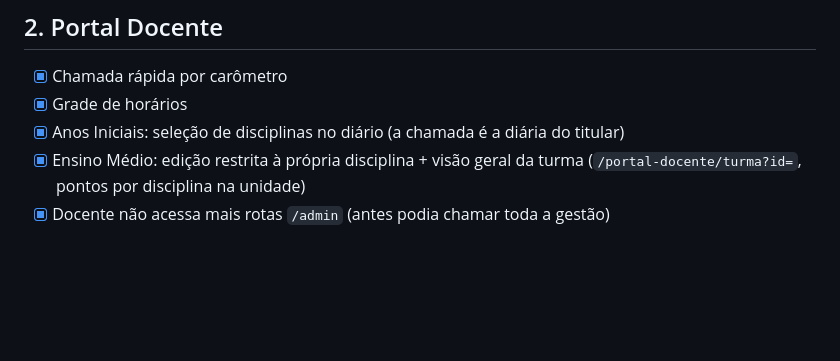
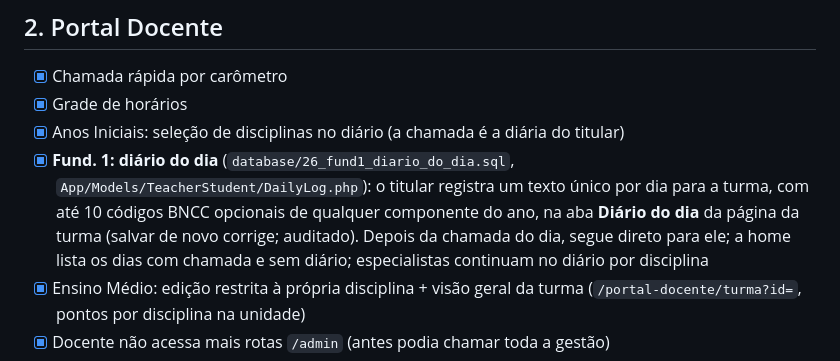
Before and after one commit to marcossmorais/GestaoMater, a Markdown page: docs/PROPOSTA_ESCOPO.md, the part around the change. GitHub-like rendering; blank space fills up the shorter version.

Commit message:
docs: describe the Fund. 1 daily log
Co-Authored-By: Claude Opus 5.5 <noreply@anthropic.com>

```diff
--- a/docs/PROPOSTA_ESCOPO.md
+++ b/docs/PROPOSTA_ESCOPO.md
@@ -21,6 +21,7 @@ Legenda: `[x]` existe · `[ ]` falta · `[-]` remover.
 - [x] Chamada rápida por carômetro
 - [x] Grade de horários
 - [x] Anos Iniciais: seleção de disciplinas no diário (a chamada é a diária do titular)
+- [x] **Fund. 1: diário do dia** (`database/26_fund1_diario_do_dia.sql`, `App/Models/TeacherStudent/DailyLog.php`): o titular registra um texto único por dia para a turma, com até 10 códigos BNCC opcionais de qualquer componente do ano, na aba **Diário do dia** da página da turma (salvar de novo corrige; auditado). Depois da chamada do dia, segue direto para ele; a home lista os dias com chamada e sem diário; especialistas continuam no diário por disciplina
 - [x] Ensino Médio: edição restrita à própria disciplina + visão geral da turma (`/portal-docente/turma?id=`, pontos por disciplina na unidade)
 - [x] Docente não acessa mais rotas `/admin` (antes podia chamar toda a gestão)
 - [x] **Diário** (`/portal-docente/diario`, `database/12_diario_aula.sql`): habilidade BNCC (texto + código validado) + observação, vinculado à chamada do dia
```
